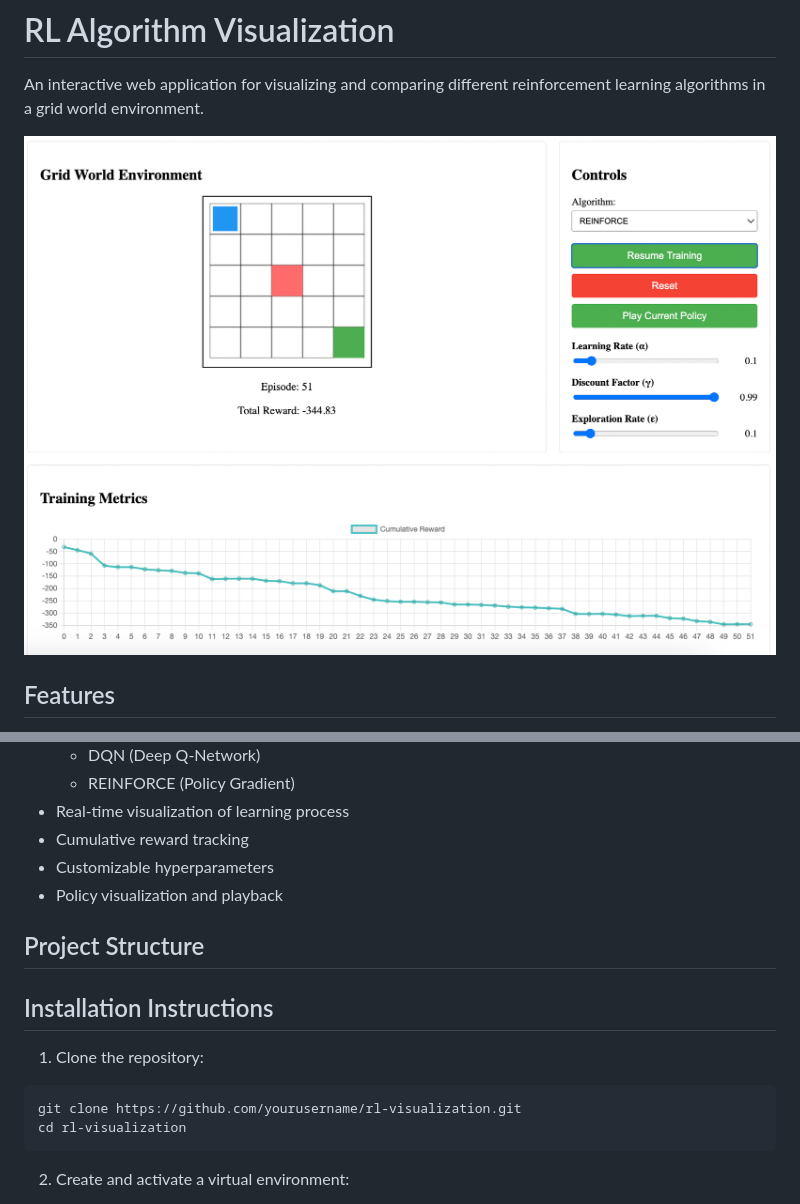
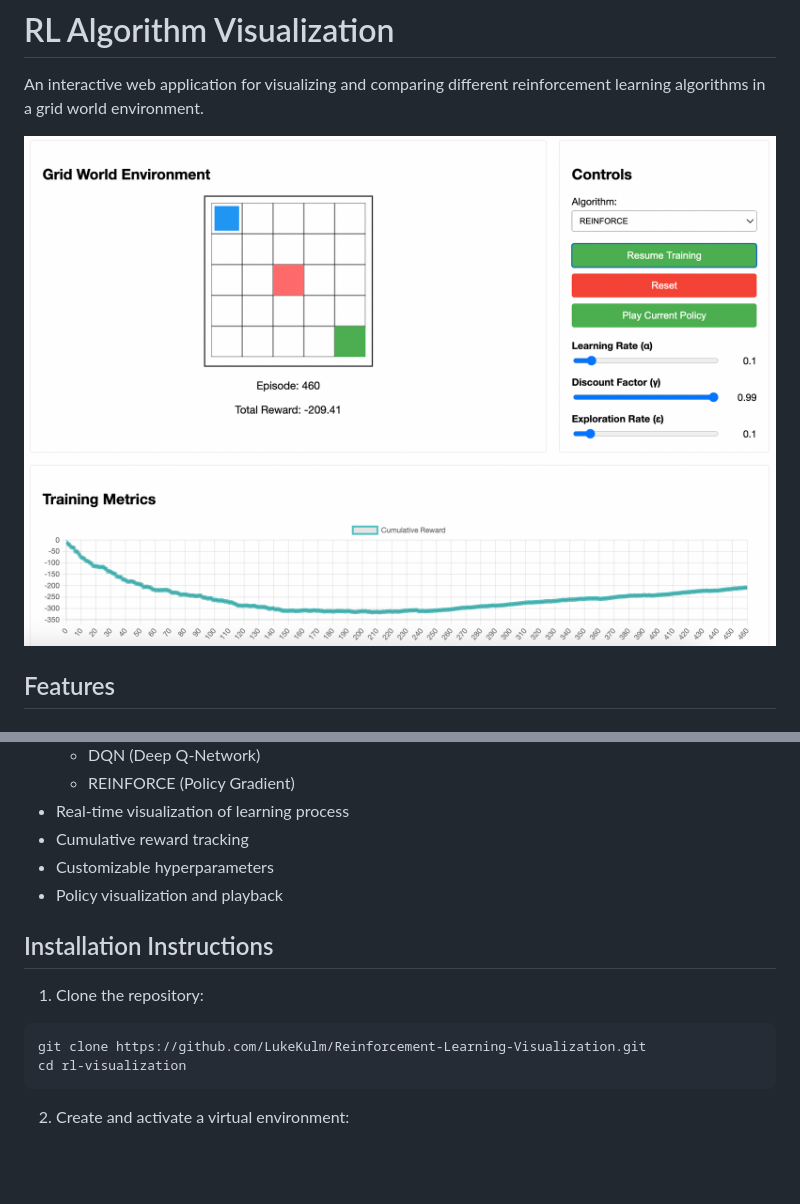
Before and after one commit to LukeKulm/Reinforcement-Learning-Visualization, a Markdown page: README.md, 2 parts joined by grey strips. Drawn GitHub-style; pictures changed too: assets/image.png; blank space fills up the shorter version.

````diff
--- a/README.md
+++ b/README.md
@@ -19,13 +19,11 @@ An interactive web application for visualizing and comparing different reinforce
 - Customizable hyperparameters
 - Policy visualization and playback
 
-## Project Structure
-
 ## Installation Instructions
 
 1. Clone the repository:
 ```bash
-git clone https://github.com/yourusername/rl-visualization.git
+git clone https://github.com/LukeKulm/Reinforcement-Learning-Visualization.git
 cd rl-visualization
 ```
 2. Create and activate a virtual environment:
````
Also changed, not shown: 3 other files.
